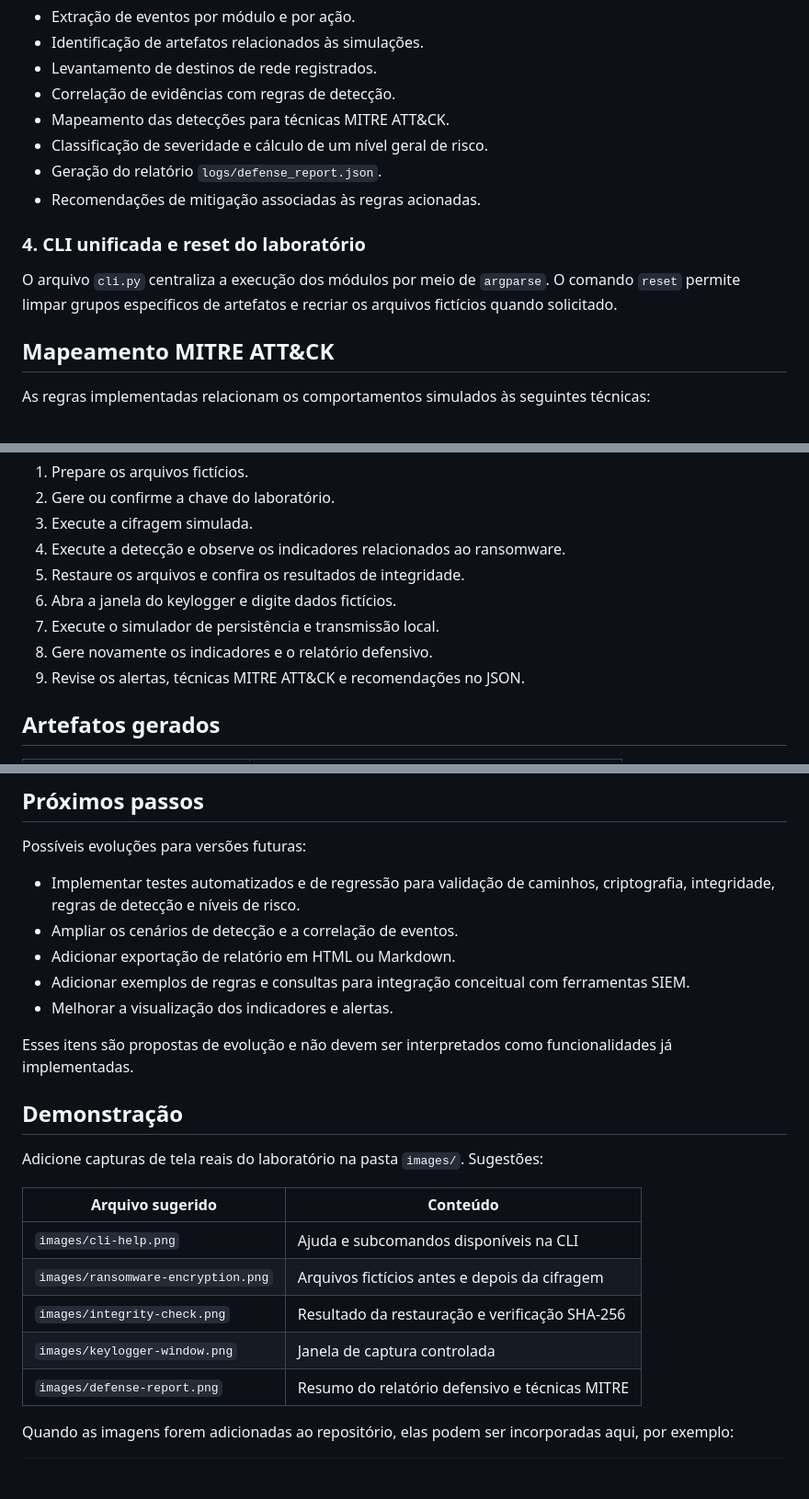
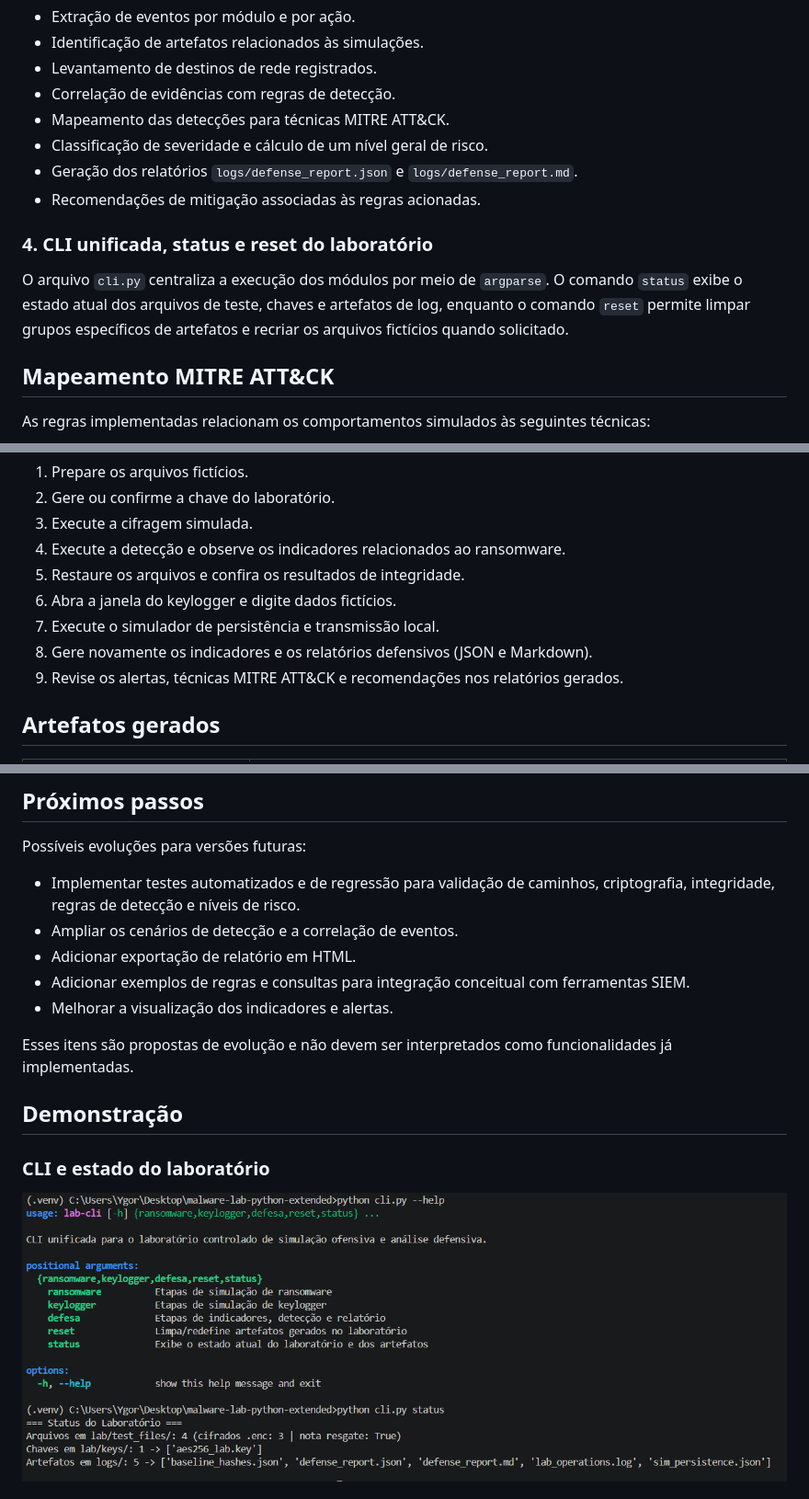
Before and after one commit to Ygor-Nassif/simulated-ransomware-keylogger-soc-lab-extended, a Markdown page: README-pt-br.md, 3 parts joined by grey strips. Shown at 92% size. GitHub-like rendering; pictures changed too: images/cli-help.png (added); blank space fills up the shorter version.

Commit message:
adicionando novas imagens ao readme

```diff
--- a/README-pt-br.md
+++ b/README-pt-br.md
@@ -71,12 +71,12 @@ O módulo `defense/` consolida os registros produzidos pelos outros componentes.
 - Correlação de evidências com regras de detecção.
 - Mapeamento das detecções para técnicas MITRE ATT&CK.
 - Classificação de severidade e cálculo de um nível geral de risco.
-- Geração do relatório `logs/defense_report.json`.
+- Geração dos relatórios `logs/defense_report.json` e `logs/defense_report.md`.
 - Recomendações de mitigação associadas às regras acionadas.
 
-### 4. CLI unificada e reset do laboratório
+### 4. CLI unificada, status e reset do laboratório
 
-O arquivo `cli.py` centraliza a execução dos módulos por meio de `argparse`. O comando `reset` permite limpar grupos específicos de artefatos e recriar os arquivos fictícios quando solicitado.
+O arquivo `cli.py` centraliza a execução dos módulos por meio de `argparse`. O comando `status` exibe o estado atual dos arquivos de teste, chaves e artefatos de log, enquanto o comando `reset` permite limpar grupos específicos de artefatos e recriar os arquivos fictícios quando solicitado.
 
 ## Mapeamento MITRE ATT&CK
 
@@ -338,8 +347,8 @@ Para observar o ciclo completo e gerar evidências para análise, utilize a segu
 5. Restaure os arquivos e confira os resultados de integridade.
 6. Abra a janela do keylogger e digite dados fictícios.
 7. Execute o simulador de persistência e transmissão local.
-8. Gere novamente os indicadores e o relatório defensivo.
-9. Revise os alertas, técnicas MITRE ATT&CK e recomendações no JSON.
+8. Gere novamente os indicadores e os relatórios defensivos (JSON e Markdown).
+9. Revise os alertas, técnicas MITRE ATT&CK e recomendações nos relatórios gerados.
 
 ## Artefatos gerados
 
@@ -374,7 +384,7 @@ Possíveis evoluções para versões futuras:
 
 - Implementar testes automatizados e de regressão para validação de caminhos, criptografia, integridade, regras de detecção e níveis de risco.
 - Ampliar os cenários de detecção e a correlação de eventos.
-- Adicionar exportação de relatório em HTML ou Markdown.
+- Adicionar exportação de relatório em HTML.
 - Adicionar exemplos de regras e consultas para integração conceitual com ferramentas SIEM.
 - Melhorar a visualização dos indicadores e alertas.
 
@@ -382,15 +392,8 @@ Esses itens são propostas de evolução e não devem ser interpretados como fun
 
 ## Demonstração
 
-Adicione capturas de tela reais do laboratório na pasta `images/`. Sugestões:
 
-| Arquivo sugerido | Conteúdo |
-|---|---|
-| `images/cli-help.png` | Ajuda e subcomandos disponíveis na CLI |
-| `images/ransomware-encryption.png` | Arquivos fictícios antes e depois da cifragem |
-| `images/integrity-check.png` | Resultado da restauração e verificação SHA-256 |
-| `images/keylogger-window.png` | Janela de captura controlada |
-| `images/defense-report.png` | Resumo do relatório defensivo e técnicas MITRE |
+### CLI e estado do laboratório
 
-Quando as imagens forem adicionadas ao repositório, elas podem ser incorporadas aqui, por exemplo:
+![CLI e status](images/cli-help.png)
 
```
Also changed, not shown: other parts of README-pt-br.md (+29 -7 lines), README.md (+128 -115 lines), logs/defense_report.md (+13 -3 lines), images/defense-report.png (added), images/integrity-check.png (added), images/keylogger-window.png (added), images/ransomware-encryption.png (added), 6 other files.
